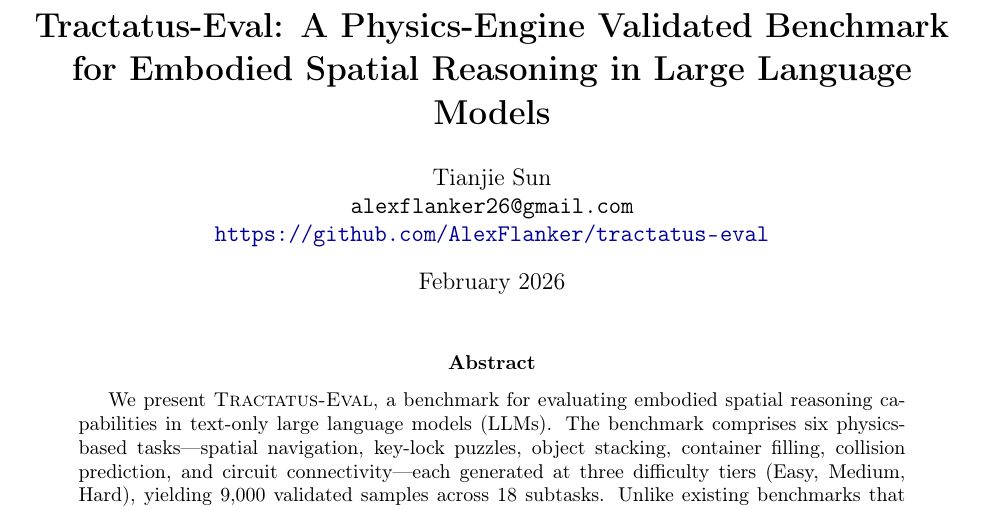
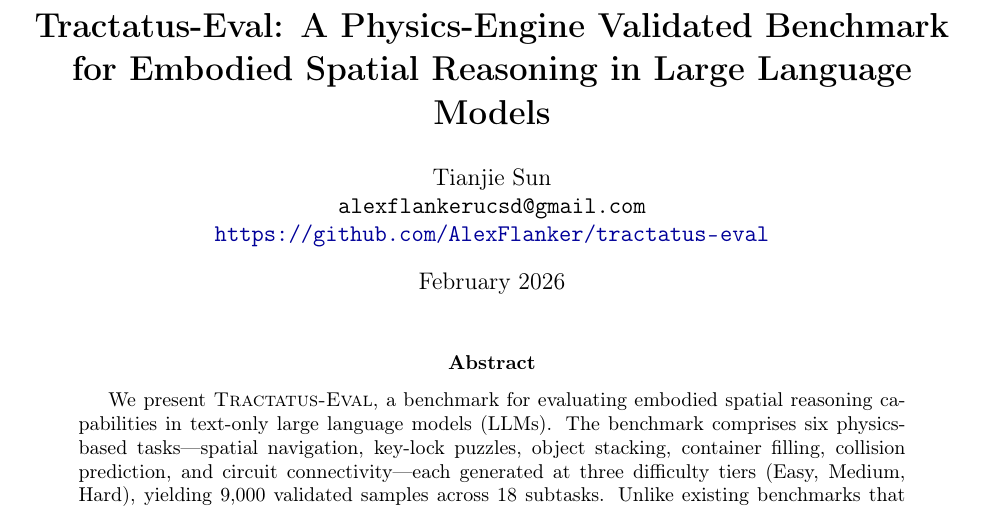
Before and after one commit to AlexFlanker/tractatus-eval, a LaTeX paper (paper/tractatus_eval.tex): part of page 1 of 5, cut so that both start at the same text. Compiled offline with pdfLaTeX.

Commit message:
fix: Correct author email in paper

```diff
--- a/paper/tractatus_eval.tex
+++ b/paper/tractatus_eval.tex
@@ -29,7 +29,7 @@
 
 \author{
   Tianjie Sun \\
-  \texttt{alexflanker26@gmail.com} \\
+  \texttt{alexflankerucsd@gmail.com} \\
   \url{https://github.com/AlexFlanker/tractatus-eval}
 }
 
```
Also changed, not shown: paper/tractatus_eval.pdf (added).
